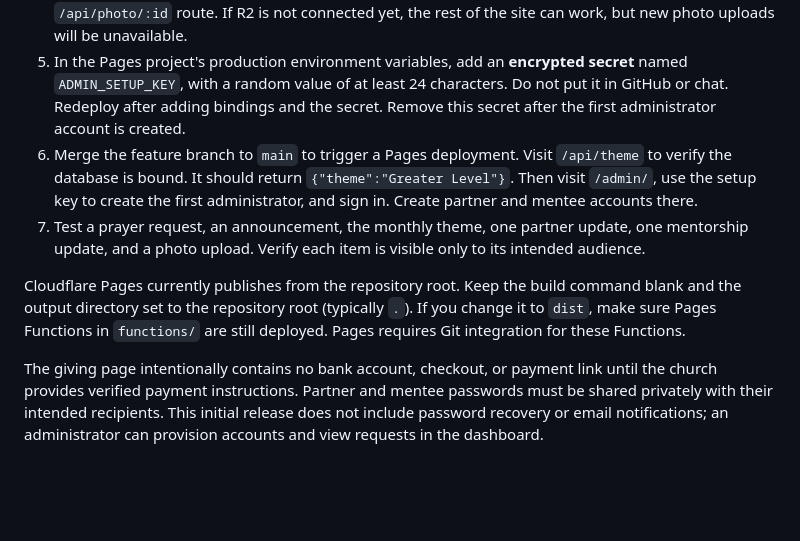
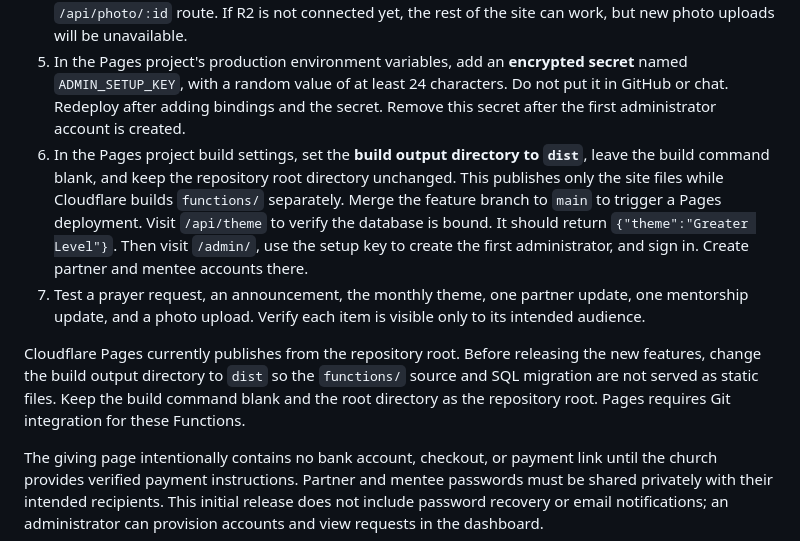
Before and after one commit to davidodeyemi-hue/https-github.com-davidodeyemi-The-Lords-City-Gospel-Grace-Church, a Markdown page: README.md, the part around the change. Drawn GitHub-style; blank space fills up the shorter version.

Commit message:
Document safe Pages output for database features

```diff
--- a/README.md
+++ b/README.md
@@ -11,10 +11,10 @@ The work is staged on a feature branch until these resources are connected. Do n
 3. In **Workers & Pages → the-lords-city-gospel-grace-church → Settings → Bindings**, add a production D1 binding named exactly `DB` for that database.
 4. Create an R2 bucket named `lords-city-photos`. Add a production R2 binding named exactly `PHOTOS` to the same Pages project. Uploaded photos stay private in R2 and are served through the website's `/api/photo/:id` route. If R2 is not connected yet, the rest of the site can work, but new photo uploads will be unavailable.
 5. In the Pages project's production environment variables, add an **encrypted secret** named `ADMIN_SETUP_KEY`, with a random value of at least 24 characters. Do not put it in GitHub or chat. Redeploy after adding bindings and the secret. Remove this secret after the first administrator account is created.
-6. Merge the feature branch to `main` to trigger a Pages deployment. Visit `/api/theme` to verify the database is bound. It should return `{"theme":"Greater Level"}`. Then visit `/admin/`, use the setup key to create the first administrator, and sign in. Create partner and mentee accounts there.
+6. In the Pages project build settings, set the **build output directory to `dist`**, leave the build command blank, and keep the repository root directory unchanged. This publishes only the site files while Cloudflare builds `functions/` separately. Merge the feature branch to `main` to trigger a Pages deployment. Visit `/api/theme` to verify the database is bound. It should return `{"theme":"Greater Level"}`. Then visit `/admin/`, use the setup key to create the first administrator, and sign in. Create partner and mentee accounts there.
 7. Test a prayer request, an announcement, the monthly theme, one partner update, one mentorship update, and a photo upload. Verify each item is visible only to its intended audience.
 
-Cloudflare Pages currently publishes from the repository root. Keep the build command blank and the output directory set to the repository root (typically `.`). If you change it to `dist`, make sure Pages Functions in `functions/` are still deployed. Pages requires Git integration for these Functions.
+Cloudflare Pages currently publishes from the repository root. Before releasing the new features, change the build output directory to `dist` so the `functions/` source and SQL migration are not served as static files. Keep the build command blank and the root directory as the repository root. Pages requires Git integration for these Functions.
 
 The giving page intentionally contains no bank account, checkout, or payment link until the church provides verified payment instructions. Partner and mentee passwords must be shared privately with their intended recipients. This initial release does not include password recovery or email notifications; an administrator can provision accounts and view requests in the dashboard.
 
```
